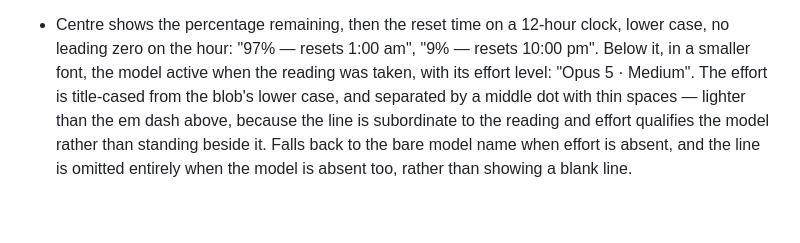
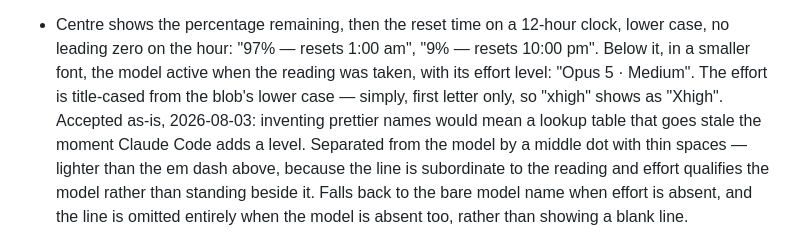
Before and after one commit to daniel-p-allen/SimpleBar, a Markdown page: DESIGN.md, the part around the change. Rendered like a GitHub page; blank space fills up the shorter version.

Commit message:
Accept "Xhigh" as the effort label
Effort is title-cased first-letter-only, so "xhigh" shows as "Xhigh". Left
alone by decision rather than prettified: a lookup table of nicer names goes
stale the moment Claude Code adds a level, and a label that is slightly ugly
beats one that is silently wrong.

Assisted-by: Claude Opus 5 (Anthropic)

```diff
--- a/DESIGN.md
+++ b/DESIGN.md
@@ -41,8 +41,11 @@ whole job is to display one live number. It opens at 800×800.
   clock, lower case, no leading zero on the hour: "97% — resets 1:00 am",
   "9% — resets 10:00 pm". Below it, in a smaller font, the model active when
   the reading was taken, with its effort level: "Opus 5 · Medium". The effort
-  is title-cased from the blob's lower case, and separated by a middle dot
-  with thin spaces — lighter than the em dash above, because the line is
+  is title-cased from the blob's lower case — simply, first letter only, so
+  "xhigh" shows as "Xhigh". Accepted as-is, 2026-08-03: inventing prettier
+  names would mean a lookup table that goes stale the moment Claude Code adds
+  a level. Separated from the model by a middle dot with thin spaces —
+  lighter than the em dash above, because the line is
   subordinate to the reading and effort qualifies the model rather than
   standing beside it. Falls back to the bare model name when effort is
   absent, and the line is omitted entirely when the model is absent too,
```
